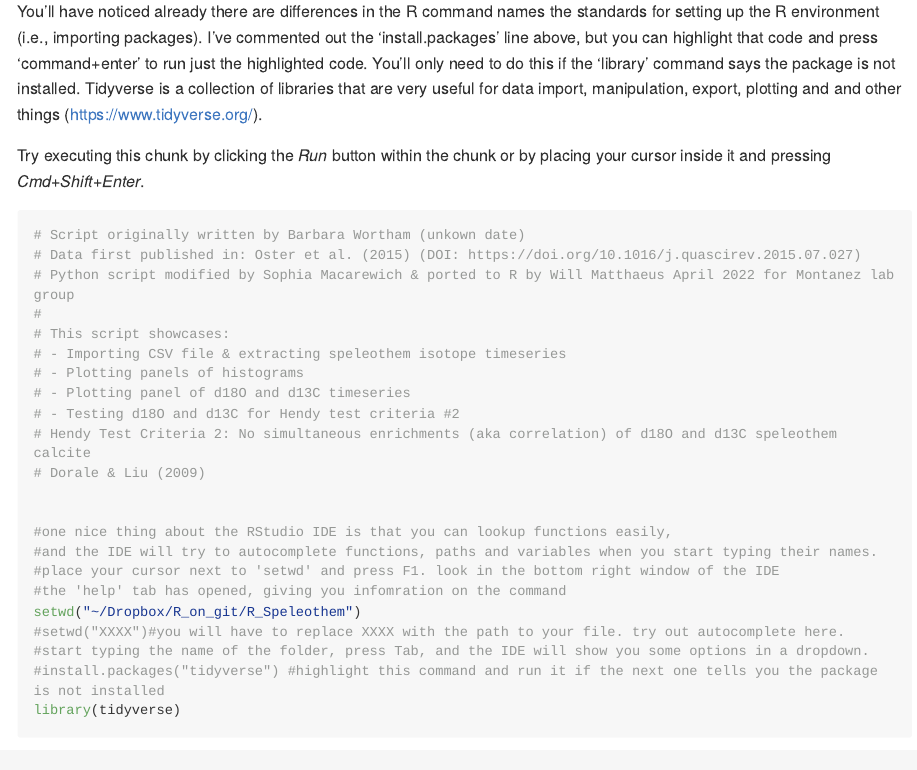
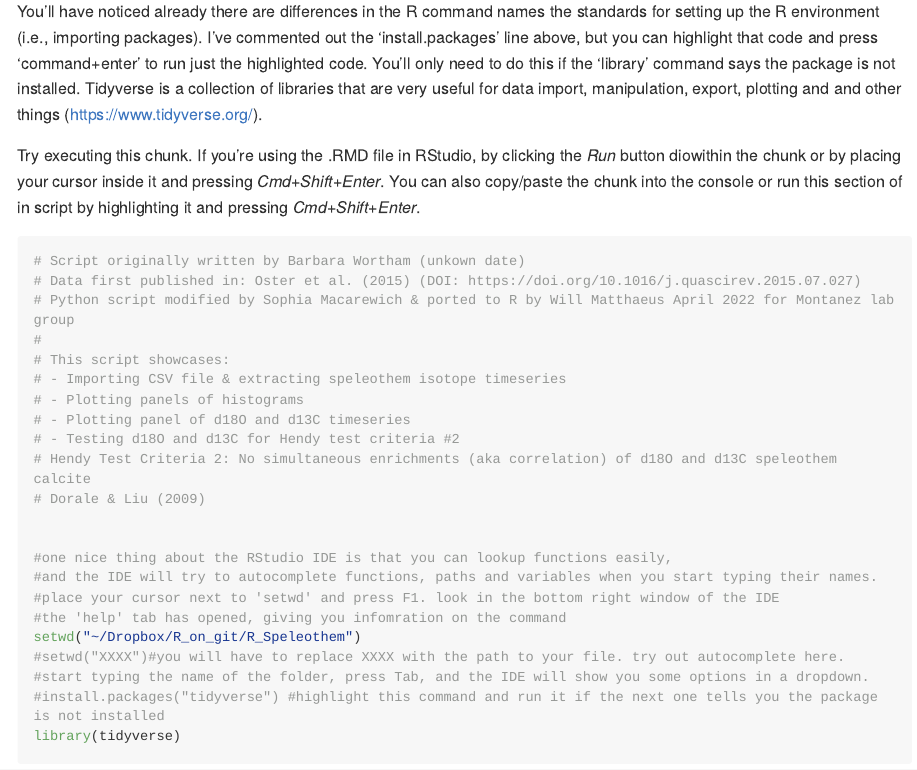
Before and after one commit to wjmatthaeus/R_Speleothem, an R Markdown document (hendy_v1.Rmd): the page in a window 1100 px wide, from 400 px down. Rendered offline with R 4.5, knitr and Pandoc, with nearby package versions; long lines of code are wrapped.

Commit message:
Hendy RMD cleanup

```diff
--- a/hendy_v1.Rmd
+++ b/hendy_v1.Rmd
@@ -15,7 +15,9 @@ The command 'setwd' tells R where to look for files. You could alternatively jus
 
 You'll have noticed already there are differences in the R command names the standards for setting up the R environment (i.e., importing packages). I've commented out the 'install.packages' line above, but you can highlight that code and press 'command+enter' to run just the highlighted code. You'll only need to do this if the 'library' command says the package is not installed. Tidyverse is a collection of libraries that are very useful for data import, manipulation, export, plotting and and other things (https://www.tidyverse.org/).
 
-Try executing this chunk by clicking the *Run* button within the chunk or by placing your cursor inside it and pressing *Cmd+Shift+Enter*.
+Try executing this chunk.
+If you're using the .RMD file in RStudio, by clicking the *Run* button diowithin the chunk or by placing your cursor inside it and pressing *Cmd+Shift+Enter*.
+You can also copy/paste the chunk into the console or run this section of in script by highlighting it and pressing *Cmd+Shift+Enter*.
 
 
 
```
